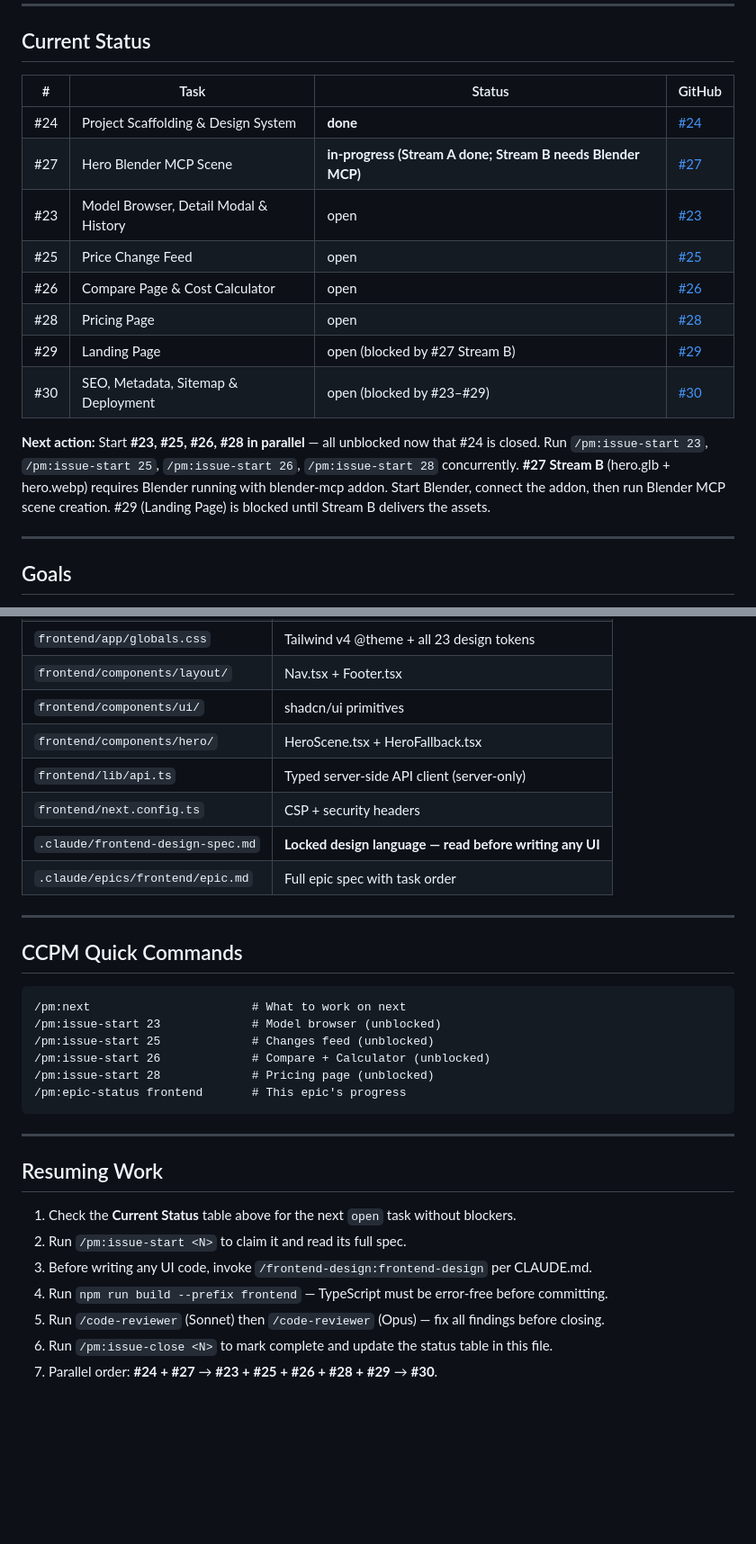
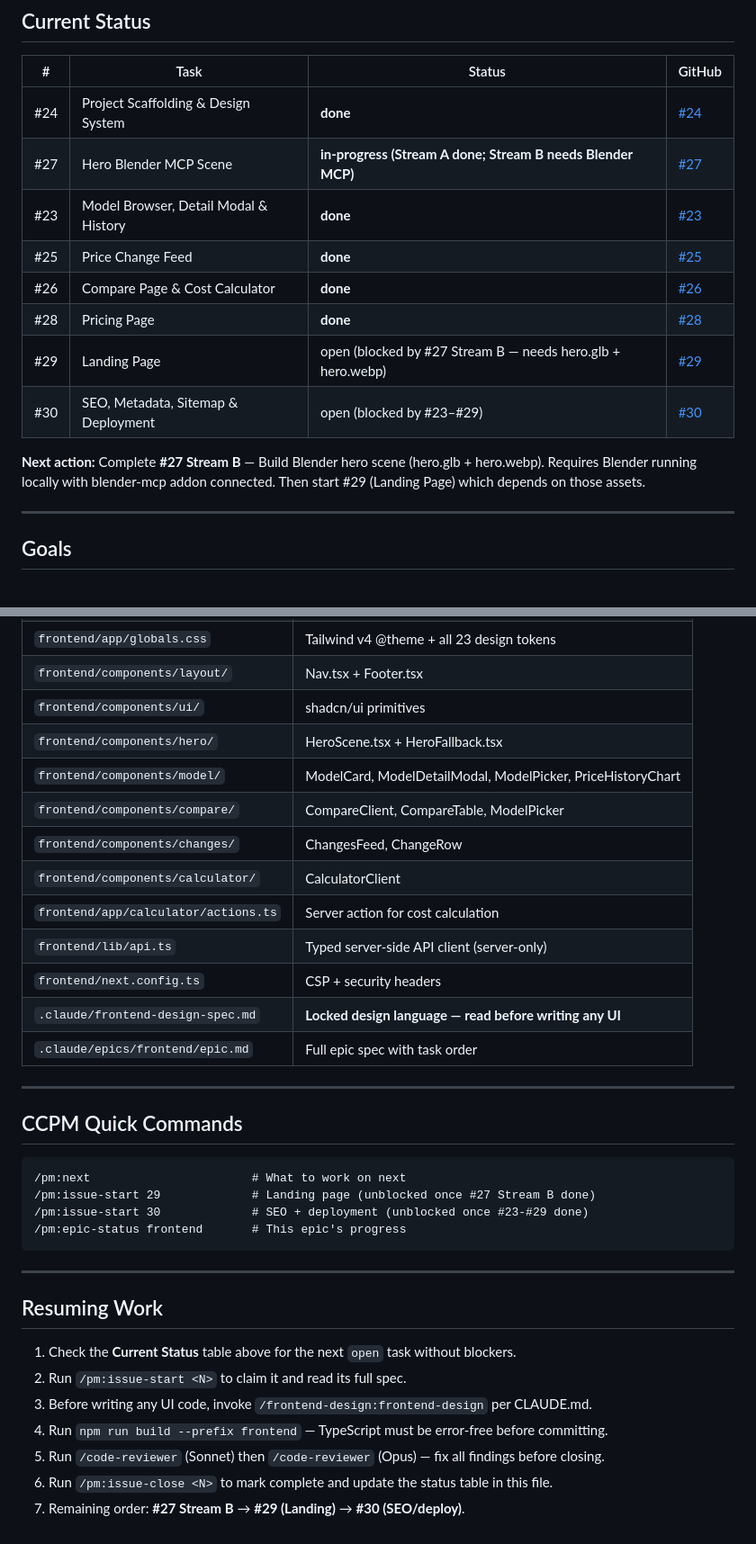
Before and after one commit to romeo-folie/llm-pricing-api, a Markdown page: summary.md, 2 parts joined by grey strips. Shown at 90% size. Drawn GitHub-style; blank space fills up the shorter version.

Commit message:
docs: close #23/#25/#26/#28, update summary.md — #29 now unblocked
Epic progress: 50% (5/10 tasks). Remaining: #27 Stream B (Blender),
#29 (Landing Page), #30 (SEO + deployment).

Co-Authored-By: Claude Sonnet 4.6 <noreply@anthropic.com>

````diff
--- a/summary.md
+++ b/summary.md
@@ -11,15 +11,14 @@
 |---|------|--------|--------|
 | #24 | Project Scaffolding & Design System | **done** | [#24](https://github.com/romeo-folie/llm-pricing-api/issues/24) |
 | #27 | Hero Blender MCP Scene | **in-progress (Stream A done; Stream B needs Blender MCP)** | [#27](https://github.com/romeo-folie/llm-pricing-api/issues/27) |
-| #23 | Model Browser, Detail Modal & History | open | [#23](https://github.com/romeo-folie/llm-pricing-api/issues/23) |
-| #25 | Price Change Feed | open | [#25](https://github.com/romeo-folie/llm-pricing-api/issues/25) |
-| #26 | Compare Page & Cost Calculator | open | [#26](https://github.com/romeo-folie/llm-pricing-api/issues/26) |
-| #28 | Pricing Page | open | [#28](https://github.com/romeo-folie/llm-pricing-api/issues/28) |
-| #29 | Landing Page | open (blocked by #27 Stream B) | [#29](https://github.com/romeo-folie/llm-pricing-api/issues/29) |
+| #23 | Model Browser, Detail Modal & History | **done** | [#23](https://github.com/romeo-folie/llm-pricing-api/issues/23) |
+| #25 | Price Change Feed | **done** | [#25](https://github.com/romeo-folie/llm-pricing-api/issues/25) |
+| #26 | Compare Page & Cost Calculator | **done** | [#26](https://github.com/romeo-folie/llm-pricing-api/issues/26) |
+| #28 | Pricing Page | **done** | [#28](https://github.com/romeo-folie/llm-pricing-api/issues/28) |
+| #29 | Landing Page | open (blocked by #27 Stream B — needs hero.glb + hero.webp) | [#29](https://github.com/romeo-folie/llm-pricing-api/issues/29) |
 | #30 | SEO, Metadata, Sitemap & Deployment | open (blocked by #23–#29) | [#30](https://github.com/romeo-folie/llm-pricing-api/issues/30) |
 
-**Next action:** Start **#23, #25, #26, #28 in parallel** — all unblocked now that #24 is closed. Run `/pm:issue-start 23`, `/pm:issue-start 25`, `/pm:issue-start 26`, `/pm:issue-start 28` concurrently.
-**#27 Stream B** (hero.glb + hero.webp) requires Blender running with blender-mcp addon. Start Blender, connect the addon, then run Blender MCP scene creation. #29 (Landing Page) is blocked until Stream B delivers the assets.
+**Next action:** Complete **#27 Stream B** — Build Blender hero scene (hero.glb + hero.webp). Requires Blender running locally with blender-mcp addon connected. Then start #29 (Landing Page) which depends on those assets.
 
 ---
 
@@ -71,6 +74,11 @@
 | `frontend/components/layout/` | Nav.tsx + Footer.tsx |
 | `frontend/components/ui/` | shadcn/ui primitives |
 | `frontend/components/hero/` | HeroScene.tsx + HeroFallback.tsx |
+| `frontend/components/model/` | ModelCard, ModelDetailModal, ModelPicker, PriceHistoryChart |
+| `frontend/components/compare/` | CompareClient, CompareTable, ModelPicker |
+| `frontend/components/changes/` | ChangesFeed, ChangeRow |
+| `frontend/components/calculator/` | CalculatorClient |
+| `frontend/app/calculator/actions.ts` | Server action for cost calculation |
 | `frontend/lib/api.ts` | Typed server-side API client (server-only) |
 | `frontend/next.config.ts` | CSP + security headers |
 | `.claude/frontend-design-spec.md` | **Locked design language — read before writing any UI** |
@@ -82,10 +90,8 @@
 
 ```text
 /pm:next                       # What to work on next
-/pm:issue-start 23             # Model browser (unblocked)
-/pm:issue-start 25             # Changes feed (unblocked)
-/pm:issue-start 26             # Compare + Calculator (unblocked)
-/pm:issue-start 28             # Pricing page (unblocked)
+/pm:issue-start 29             # Landing page (unblocked once #27 Stream B done)
+/pm:issue-start 30             # SEO + deployment (unblocked once #23-#29 done)
 /pm:epic-status frontend       # This epic's progress
 ```
 
@@ -99,4 +105,4 @@
 4. Run `npm run build --prefix frontend` — TypeScript must be error-free before committing.
 5. Run `/code-reviewer` (Sonnet) then `/code-reviewer` (Opus) — fix all findings before closing.
 6. Run `/pm:issue-close <N>` to mark complete and update the status table in this file.
-7. Parallel order: **#24 + #27** → **#23 + #25 + #26 + #28 + #29** → **#30**.
+7. Remaining order: **#27 Stream B** → **#29 (Landing)** → **#30 (SEO/deploy)**.
````
Also changed, not shown: other parts of summary.md (+8 -4 lines).
